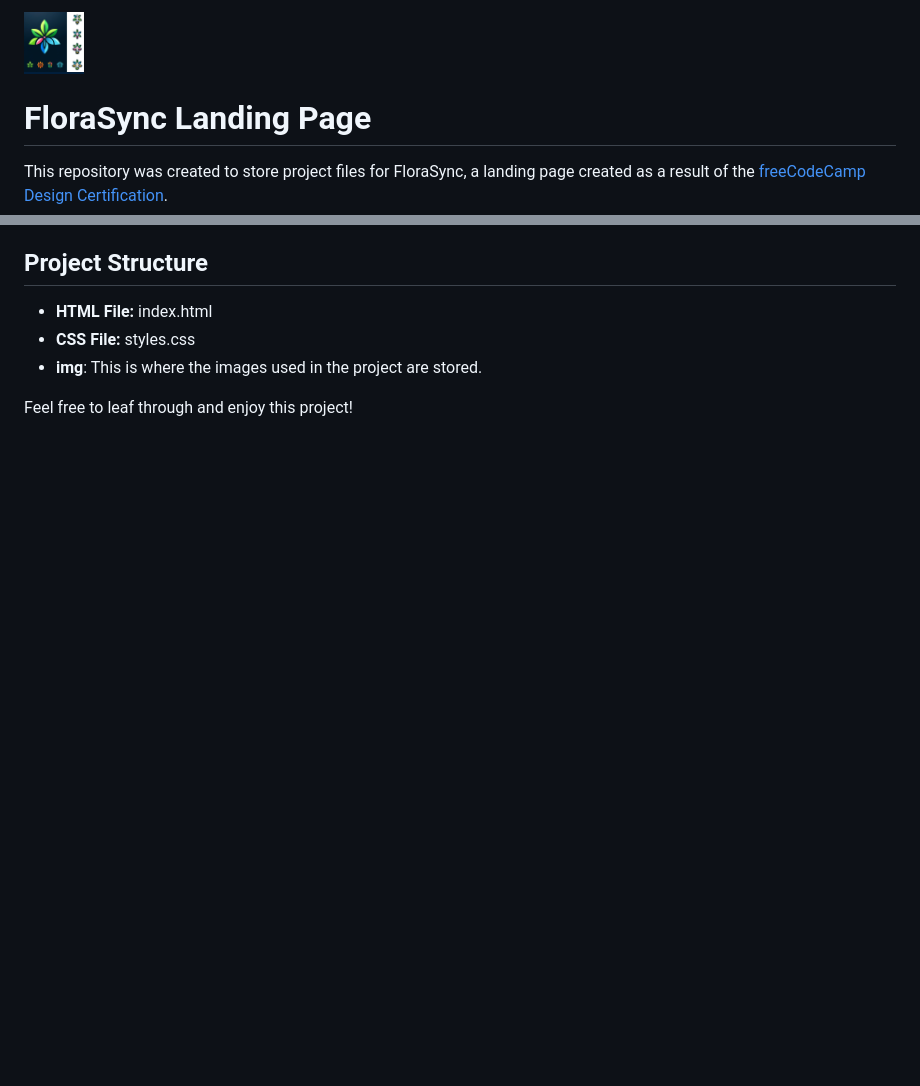
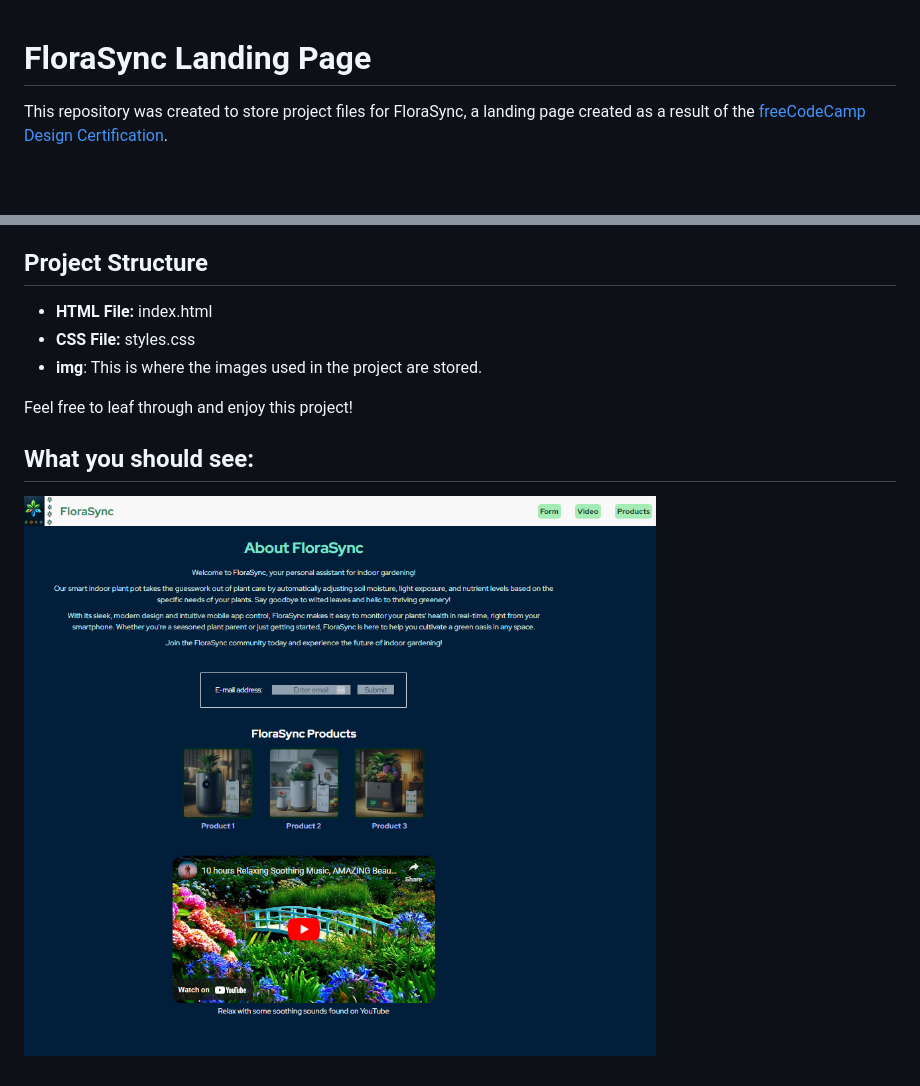
Before and after one commit to lisa-chen-58/FloraSync-LandingPage, a Markdown page: README.md, 2 parts joined by grey strips. GitHub-like rendering; pictures changed too: image/README/1714368958292.png (added); blank space fills up the shorter version.

Commit message:
added preview to readme

```diff
--- a/README.md
+++ b/README.md
@@ -1,5 +1,3 @@
-![1714195665102](image/README/1714195665102.png)
-
 # FloraSync Landing Page
 
 This repository was created to store project files for FloraSync, a landing page created as a result of the [freeCodeCamp Design Certification](https://www.freecodecamp.org/learn/2022/responsive-web-design/).
@@ -24,3 +22,7 @@ To view this project locally, follow these steps:
 - **img**: This is where the images used in the project are stored.
 
 Feel free to leaf through and enjoy this project!
+
+## What you should see:
+
+![1714368958292](image/README/1714368958292.png)
```
